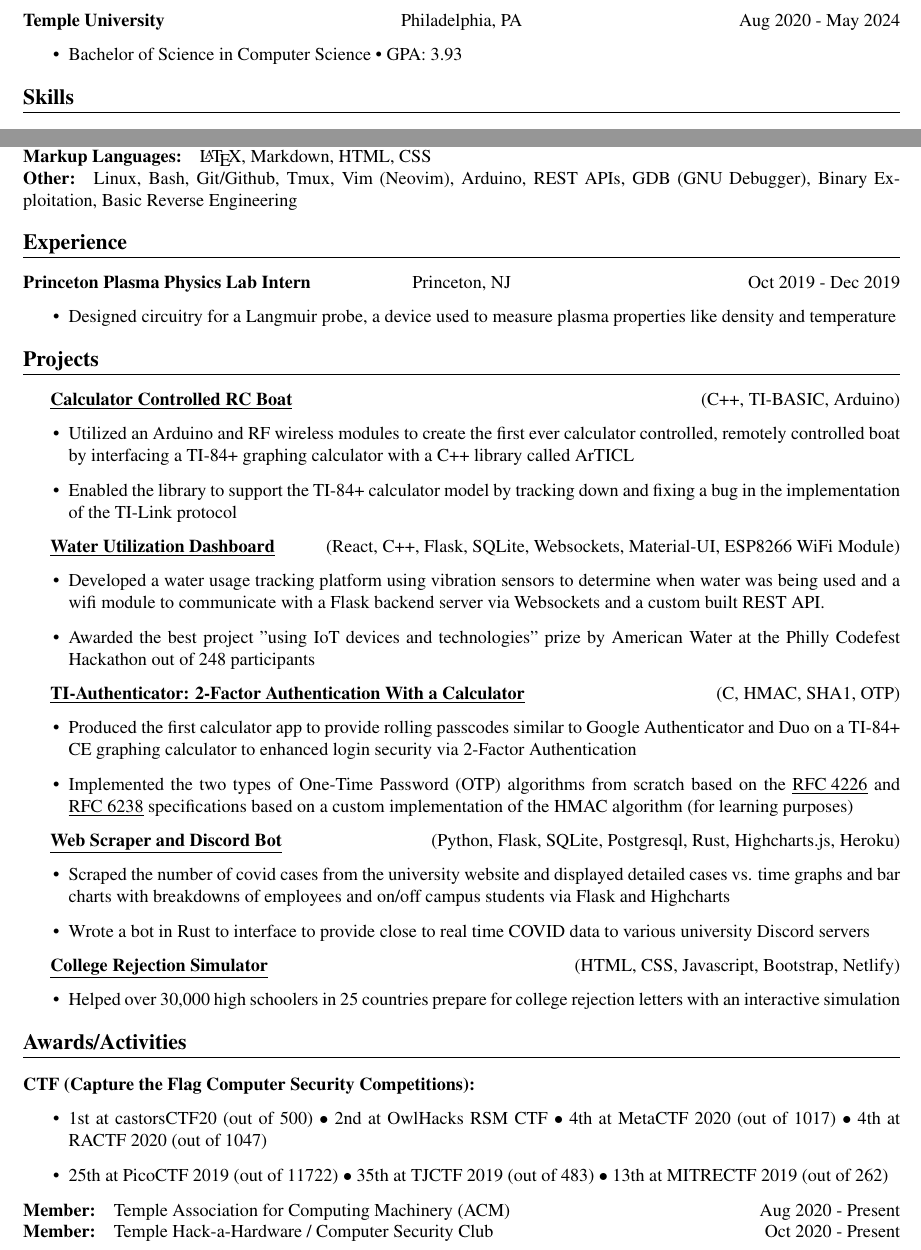
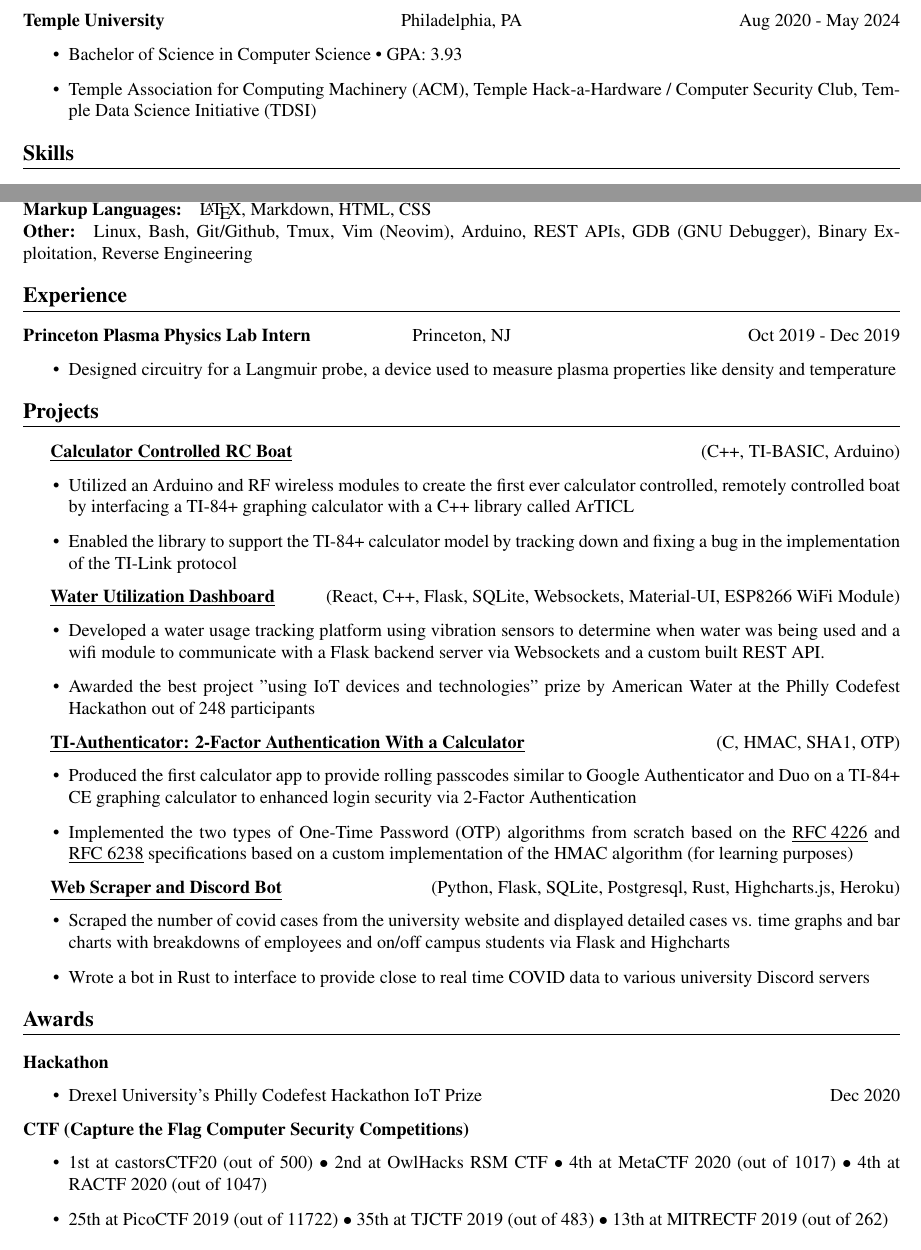
Before and after one commit to jshin313/resume, a LaTeX document (jacob_shin.tex): two parts of the page, joined at a grey line, cut so that both start at the same text. Compiled offline with pdfLaTeX.

Commit message:
Update regular resume

```diff
--- a/jacob_shin.tex
+++ b/jacob_shin.tex
@@ -7,7 +7,8 @@
  a4paper,
  total={170mm,267mm},
  left=20mm,
- top=15mm,
+ right=20mm,
+ top=10mm,
 }
 \usepackage{hyperref}
 \hypersetup{
@@ -67,6 +68,7 @@
 \headerline{\textbf{Temple University}}{Philadelphia, PA}{Aug 2020 - May 2024}
 \begin{itemize}
     \item Bachelor of Science in Computer Science • GPA: 3.93
+    \item Temple Association for Computing Machinery (ACM), Temple Hack-a-Hardware / Computer Security Club, Temple Data Science Initiative (TDSI)
 \end{itemize}
 
 \section{Skills}
@@ -75,7 +77,7 @@ C, C++, Python, Flask, Javascript, x86 ASM, Java, Selenium
 \subsection{Markup Languages:}
 {\LaTeX}, Markdown, HTML, CSS
 \subsection{Other:}
-Linux, Bash, Git/Github, Tmux, Vim (Neovim), Arduino, REST APIs, GDB (GNU Debugger), Binary Exploitation, Basic Reverse Engineering
+Linux, Bash, Git/Github, Tmux, Vim (Neovim), Arduino, REST APIs, GDB (GNU Debugger), Binary Exploitation, Reverse Engineering
 
 \section{Experience}
 \headerline{\textbf{Princeton Plasma Physics Lab Intern}}{Princeton, NJ}{Oct 2019 - Dec 2019}
@@ -109,17 +111,14 @@ Linux, Bash, Git/Github, Tmux, Vim (Neovim), Arduino, REST APIs, GDB (GNU Debugg
     \item Wrote a bot in Rust to interface to provide close to real time COVID data to various university Discord servers
 \end{itemize}
 
-\textbf{\href{https://ivyhub.org/decision-letters/}{\underline{College Rejection Simulator}}} \hfill (HTML, CSS, Javascript, Bootstrap, Netlify)
+\section{Awards}
+\subsection{Hackathon}
 \begin{itemize}
-    \item Helped over 30,000 high schoolers in 25 countries prepare for college rejection letters with an interactive simulation
+    \item Drexel University's Philly Codefest Hackathon IoT Prize \hfill Dec 2020
 \end{itemize}
-
-\section{Awards/Activities}
-\subsection{CTF (Capture the Flag Computer Security Competitions):}
+\subsection{CTF (Capture the Flag Computer Security Competitions)}
 \begin{itemize}
     \item 1st at castorsCTF20 (out of 500) $\bullet$ 2nd at OwlHacks RSM CTF $\bullet$ 4th at MetaCTF 2020 (out of 1017) $\bullet$ 4th at RACTF 2020 (out of 1047)
     \item 25th at PicoCTF 2019 (out of 11722) $\bullet$ 35th at TJCTF 2019 (out of 483) $\bullet$ 13th at MITRECTF 2019 (out of 262)
 \end{itemize}
-\subsection{Member: } Temple Association for Computing Machinery (ACM) \hfill Aug 2020 - Present
-\subsection{Member: } Temple Hack-a-Hardware / Computer Security Club  \hfill Oct 2020 - Present
 \end{document}
```
Also changed, not shown: jacob_shin.pdf.
